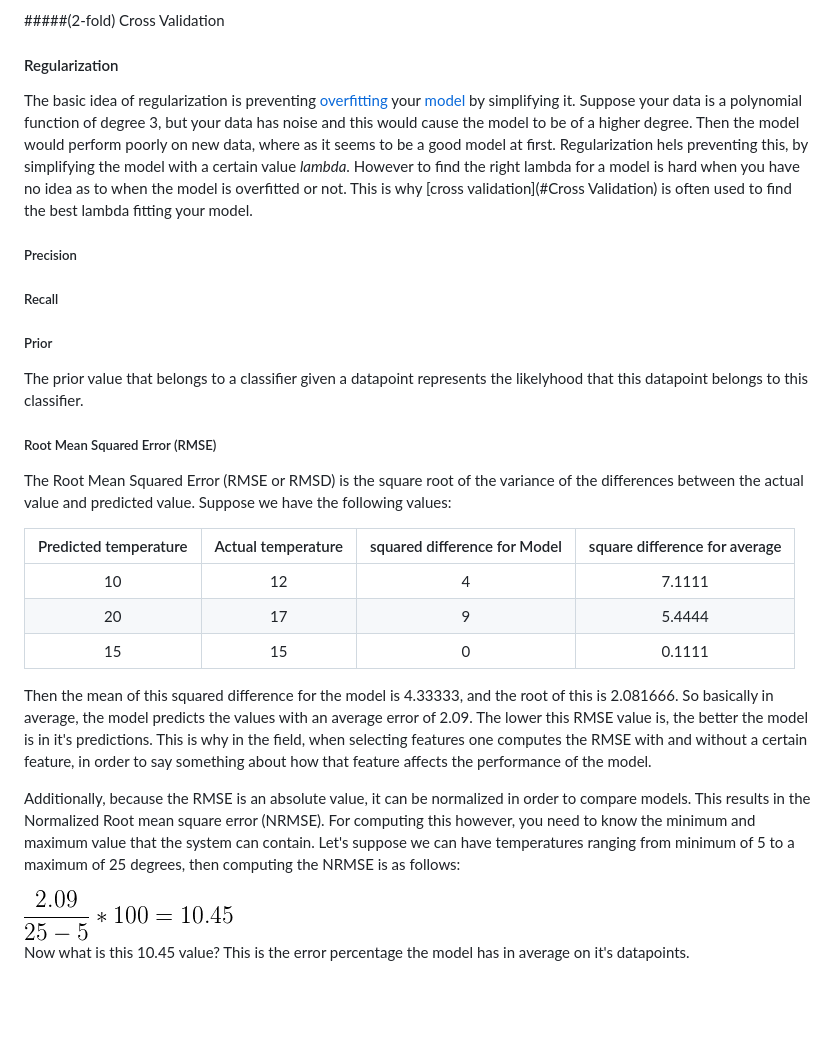
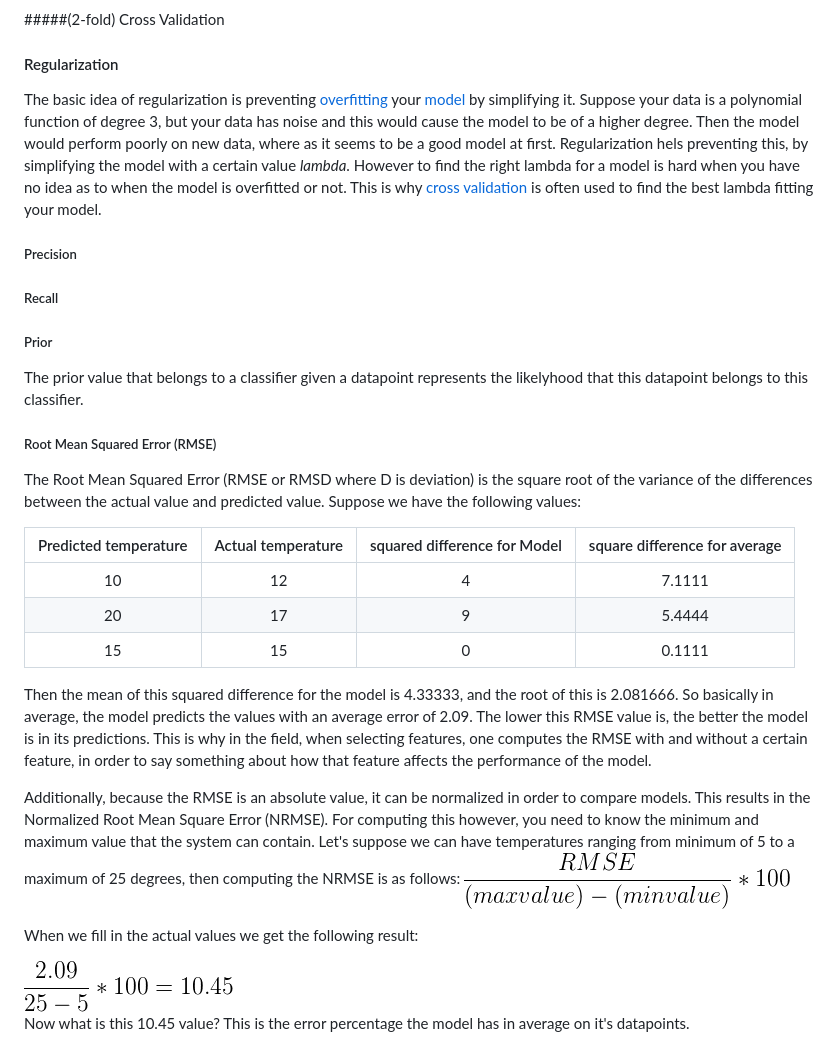
Before and after one commit to Xyclade/MachineLearning, a Markdown page: Readme.md, the part around the change. Drawn GitHub-style; pictures changed too: Images/Formula4.png (added); blank space fills up the shorter version.

Commit message:
Added global formula

```diff
--- a/Readme.md
+++ b/Readme.md
@@ -593,7 +593,7 @@ The technique of cross validation is one of the most common techniques in the fi
 #####(2-fold) Cross Validation
 
 #### Regularization
-The basic idea of regularization is preventing [overfitting](#overfitting) your [model](#model) by simplifying it. Suppose your data is a polynomial function of degree 3, but your data has noise and this would cause the model to be of a higher degree. Then the model would perform poorly on new data, where as it seems to be a good model at first. Regularization hels preventing this, by simplifying the model with a certain value *lambda*. However to find the right lambda for a model is hard when you have no idea as to when the model is overfitted or not. This is why [cross validation](#Cross Validation) is often used to find the best lambda fitting your model.
+The basic idea of regularization is preventing [overfitting](#overfitting) your [model](#model) by simplifying it. Suppose your data is a polynomial function of degree 3, but your data has noise and this would cause the model to be of a higher degree. Then the model would perform poorly on new data, where as it seems to be a good model at first. Regularization hels preventing this, by simplifying the model with a certain value *lambda*. However to find the right lambda for a model is hard when you have no idea as to when the model is overfitted or not. This is why [cross validation](#Cross%20Validation) is often used to find the best lambda fitting your model.
 
 
 ##### Precision
@@ -604,7 +604,7 @@ The basic idea of regularization is preventing [overfitting](#overfitting) your
 The prior value that belongs to a classifier given a datapoint represents the likelyhood that this datapoint belongs to this classifier.
 
 ##### Root Mean Squared Error (RMSE)
-The Root Mean Squared Error (RMSE or RMSD) is the square root of the variance of the differences between the actual value and predicted value.
+The Root Mean Squared Error (RMSE or RMSD where D is deviation) is the square root of the variance of the differences between the actual value and predicted value.
 Suppose we have the following values:
 
 | Predicted temperature | Actual temperature |  squared difference for Model | square difference for average |
@@ -613,10 +613,13 @@ Suppose we have the following values:
 |20 | 17 | 9 |  5.4444 |
 |15 | 15 | 0 |  0.1111 |
 
-Then the mean of this squared difference for the model is 4.33333, and the root of this is 2.081666. So basically in average, the model predicts the values with an average error of 2.09. The lower this RMSE value is, the better the model is in it's predictions. This is why in the field, when selecting features one computes the RMSE with and without a certain feature, in order to say something about how that feature affects the performance of the model.
+Then the mean of this squared difference for the model is 4.33333, and the root of this is 2.081666. So basically in average, the model predicts the values with an average error of 2.09. The lower this RMSE value is, the better the model is in its predictions. This is why in the field, when selecting features, one computes the RMSE with and without a certain feature, in order to say something about how that feature affects the performance of the model.
 
 
-Additionally, because the RMSE is an absolute value, it can be normalized in order to compare models. This results in the Normalized Root mean square error (NRMSE). For computing this however, you need to know the minimum and maximum value that the system can contain. Let's suppose we can have temperatures ranging from minimum of 5 to a maximum of 25 degrees, then computing the NRMSE is as follows:
+Additionally, because the RMSE is an absolute value, it can be normalized in order to compare models. This results in the Normalized Root Mean Square Error (NRMSE). For computing this however, you need to know the minimum and maximum value that the system can contain. Let's suppose we can have temperatures ranging from minimum of 5 to a maximum of 25 degrees, then computing the NRMSE is as follows:
+<img src="./Images/Formula4.png"/>
+
+When we fill in the actual values we get the following result:
 
 <img src="./Images/Formula1.png"/>
 
```
